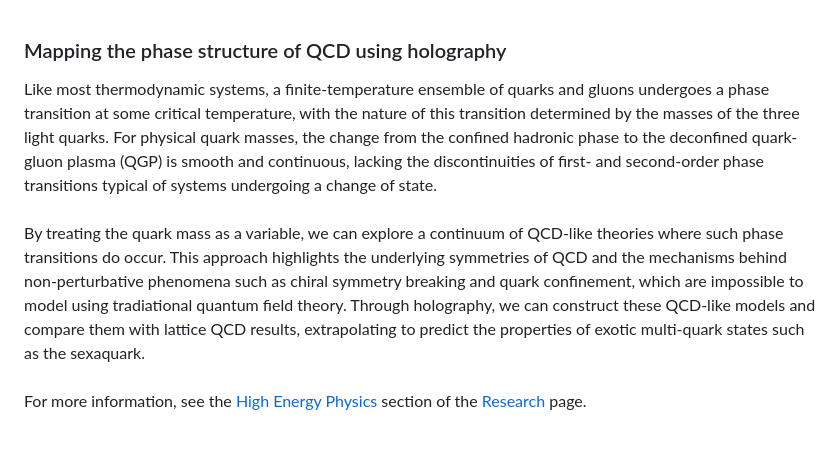
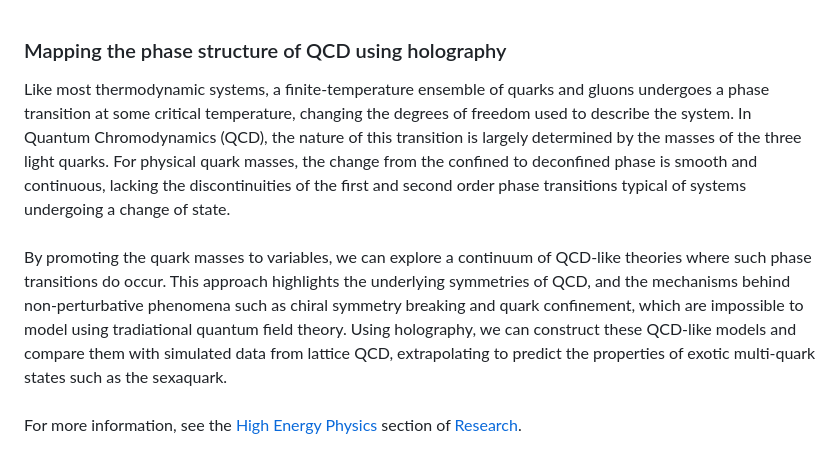
Before and after one commit to MatthewAnthonyWard/matthewanthonyward.github.io, a Markdown page: content/ads-qcd-preview.md, the part around the change. Drawn GitHub-style.

```diff
--- a/content/ads-qcd-preview.md
+++ b/content/ads-qcd-preview.md
@@ -1,9 +1,9 @@
 ### Mapping the phase structure of QCD using holography
 
-Like most thermodynamic systems, a finite-temperature ensemble of quarks and gluons undergoes a phase transition at some critical temperature, with the nature of this transition determined by the masses of the three light quarks. For physical quark masses, the change from the confined hadronic phase to the deconfined quark-gluon plasma (QGP) is smooth and continuous, lacking the discontinuities of first- and second-order phase transitions typical of systems undergoing a change of state.
+Like most thermodynamic systems, a finite-temperature ensemble of quarks and gluons undergoes a phase transition at some critical temperature, changing the degrees of freedom used to describe the system. In Quantum Chromodynamics (QCD), the nature of this transition is largely determined by the masses of the three light quarks. For physical quark masses, the change from the confined to deconfined phase is smooth and continuous, lacking the discontinuities of the first and second order phase transitions typical of systems undergoing a change of state.
 <br>
 <br>
-By treating the quark mass as a variable, we can explore a continuum of QCD-like theories where such phase transitions do occur. This approach highlights the underlying symmetries of QCD and the mechanisms behind non-perturbative phenomena such as chiral symmetry breaking and quark confinement, which are impossible to model using tradiational quantum field theory. Through holography, we can construct these QCD-like models and compare them with lattice QCD results, extrapolating to predict the properties of exotic multi-quark states such as the sexaquark.
+By promoting the quark masses to variables, we can explore a continuum of QCD-like theories where such phase transitions do occur. This approach highlights the underlying symmetries of QCD, and the mechanisms behind non-perturbative phenomena such as chiral symmetry breaking and quark confinement, which are impossible to model using tradiational quantum field theory. Using holography, we can construct these QCD-like models and compare them with simulated data from lattice QCD, extrapolating to predict the properties of exotic multi-quark states such as the sexaquark.
 <br>
 <br>
-For more information, see the [High Energy Physics](../research-qcd.html) section of the [Research](../research.html) page.
+For more information, see the [High Energy Physics](../research-qcd.html) section of [Research](../research.html).
```
Also changed, not shown: images/Headshot.jpg, 5 other files.
